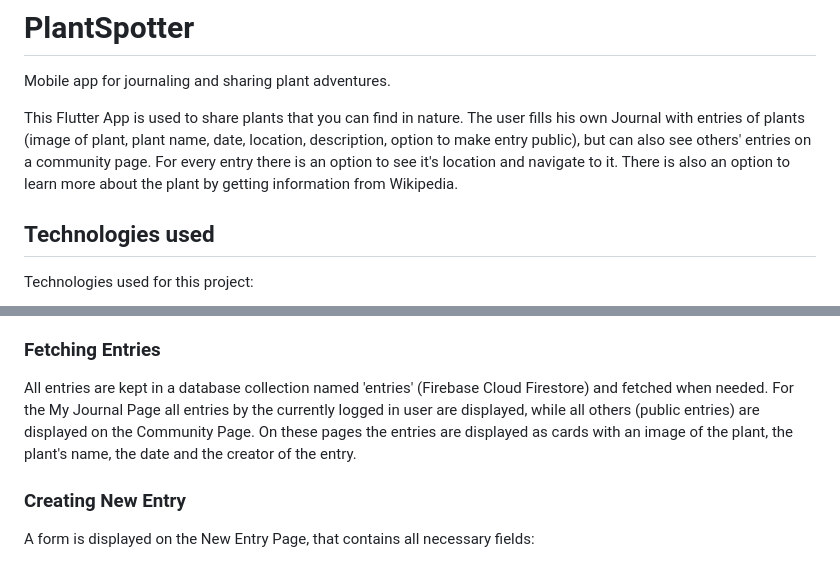
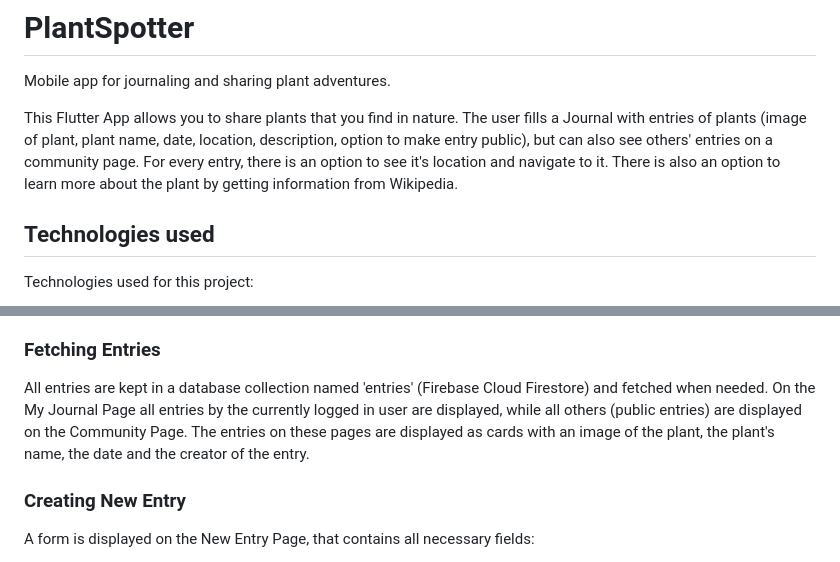
Before and after one commit to teaminova/PlantSpotter, a Markdown page: README.md, 2 parts joined by grey strips. Drawn GitHub-style.

```diff
--- a/README.md
+++ b/README.md
@@ -2,7 +2,7 @@
 
 Mobile app for journaling and sharing plant adventures.
 
-This Flutter App is used to share plants that you can find in nature. The user fills his own Journal with entries of plants (image of plant, plant name, date, location, description, option to make entry public), but can also see others' entries on a community page. For every entry there is an option to see it's location and navigate to it. There is also an option to learn more about the plant by getting information from Wikipedia.
+This Flutter App allows you to share plants that you find in nature. The user fills a Journal with entries of plants (image of plant, plant name, date, location, description, option to make entry public), but can also see others' entries on a community page. For every entry, there is an option to see it's location and navigate to it. There is also an option to learn more about the plant by getting information from Wikipedia.
 
 
 ## Technologies used
@@ -44,7 +44,7 @@ The user can also successfuly log out.
 
 ### Fetching Entries
 
-All entries are kept in a database collection named 'entries' (Firebase Cloud Firestore) and fetched when needed. For the My Journal Page all entries by the currently logged in user are displayed, while all others (public entries) are displayed on the Community Page. On these pages the entries are displayed as cards with an image of the plant, the plant's name, the date and the creator of the entry.
+All entries are kept in a database collection named 'entries' (Firebase Cloud Firestore) and fetched when needed. On the My Journal Page all entries by the currently logged in user are displayed, while all others (public entries) are displayed on the Community Page. The entries on these pages are displayed as cards with an image of the plant, the plant's name, the date and the creator of the entry.
 
 ### Creating New Entry
 
```
